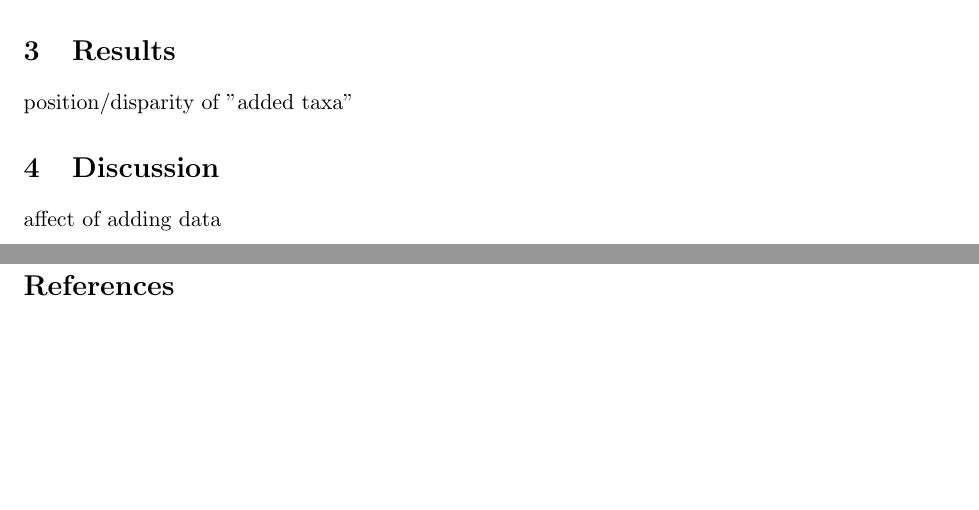
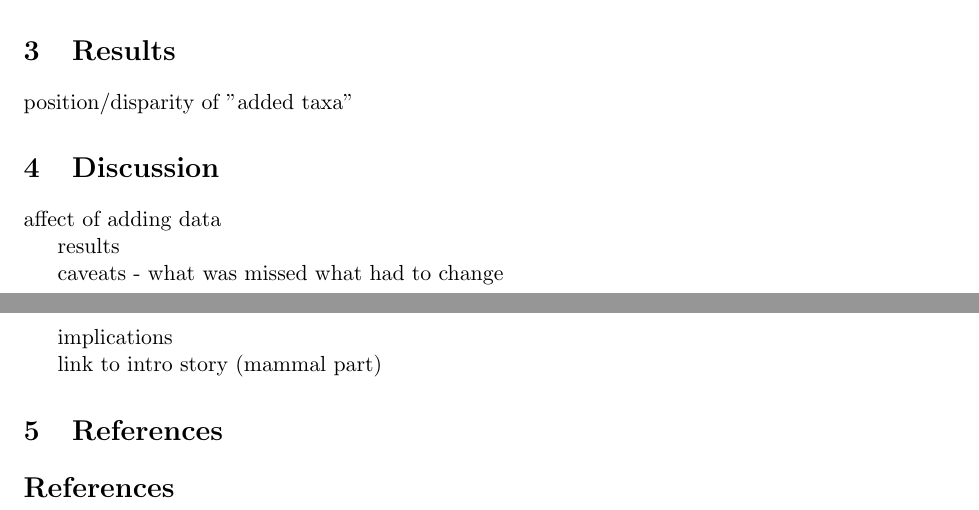
Before and after one commit to joebob724/MammalProject, a LaTeX thesis (Thesis.tex): two parts of pages 3 and 4 of 4, joined at a grey line, cut so that both start at the same text, the shorter picture padded with empty space. Compiled offline with pdfLaTeX.

```diff
--- a/Thesis.tex
+++ b/Thesis.tex
@@ -110,17 +110,13 @@
 
 affect of adding data
 
+results
 
+caveats - what was missed what had to change
 
+implications
 
-
-
-
-
-
-
-
-
+link to intro story (mammal part)
 
 
 
```
Also changed, not shown: 2 other files.
